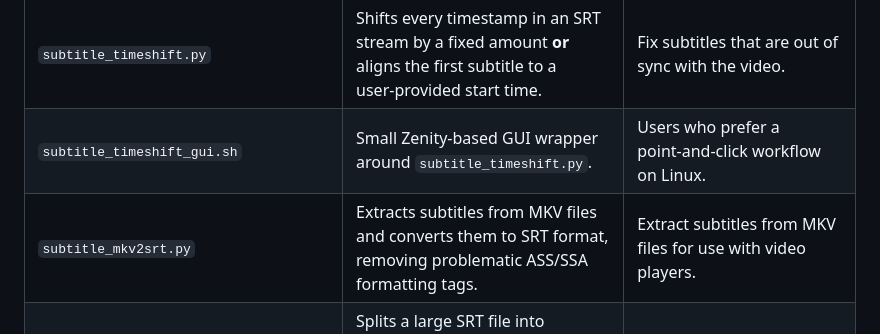
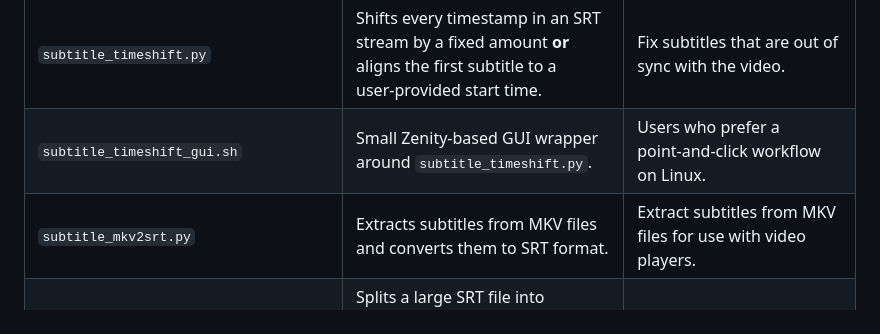
Before and after one commit to jonsafari/subtitle-toolkit, a Markdown page: README.md, the part around the change. Rendered like a GitHub page.

```diff
--- a/README.md
+++ b/README.md
@@ -7,7 +7,7 @@ The tools are deliberately lightweight, command‑line‑first, and can be combi
 |--------|--------------|------------------|
 | `subtitle_timeshift.py` | Shifts every timestamp in an SRT stream by a fixed amount **or** aligns the first subtitle to a user‑provided start time. | Fix subtitles that are out of sync with the video. |
 | `subtitle_timeshift_gui.sh` | Small Zenity‑based GUI wrapper around `subtitle_timeshift.py`. | Users who prefer a point‑and‑click workflow on Linux. |
-| `subtitle_mkv2srt.py` | Extracts subtitles from MKV files and converts them to SRT format, removing problematic ASS/SSA formatting tags. | Extract subtitles from MKV files for use with video players. |
+| `subtitle_mkv2srt.py` | Extracts subtitles from MKV files and converts them to SRT format. | Extract subtitles from MKV files for use with video players. |
 | `subtitle_translate.py` | Splits a large SRT file into manageable chunks, prepends a *translation‑instruction* file, sends each chunk to an OpenAI‑compatible endpoint and writes the translated chunks to disk. | Batch‑translate subtitles (e.g. English → Spanish) while keeping the original formatting. |
 | instructions/`subtitle_translate_*.txt` | Example instruction files that tell the LLM how to translate (show/movie context, keep formatting, don’t add extra text, etc.). | Supply to `subtitle_translate.py` via `--instructions`. |
 
```
